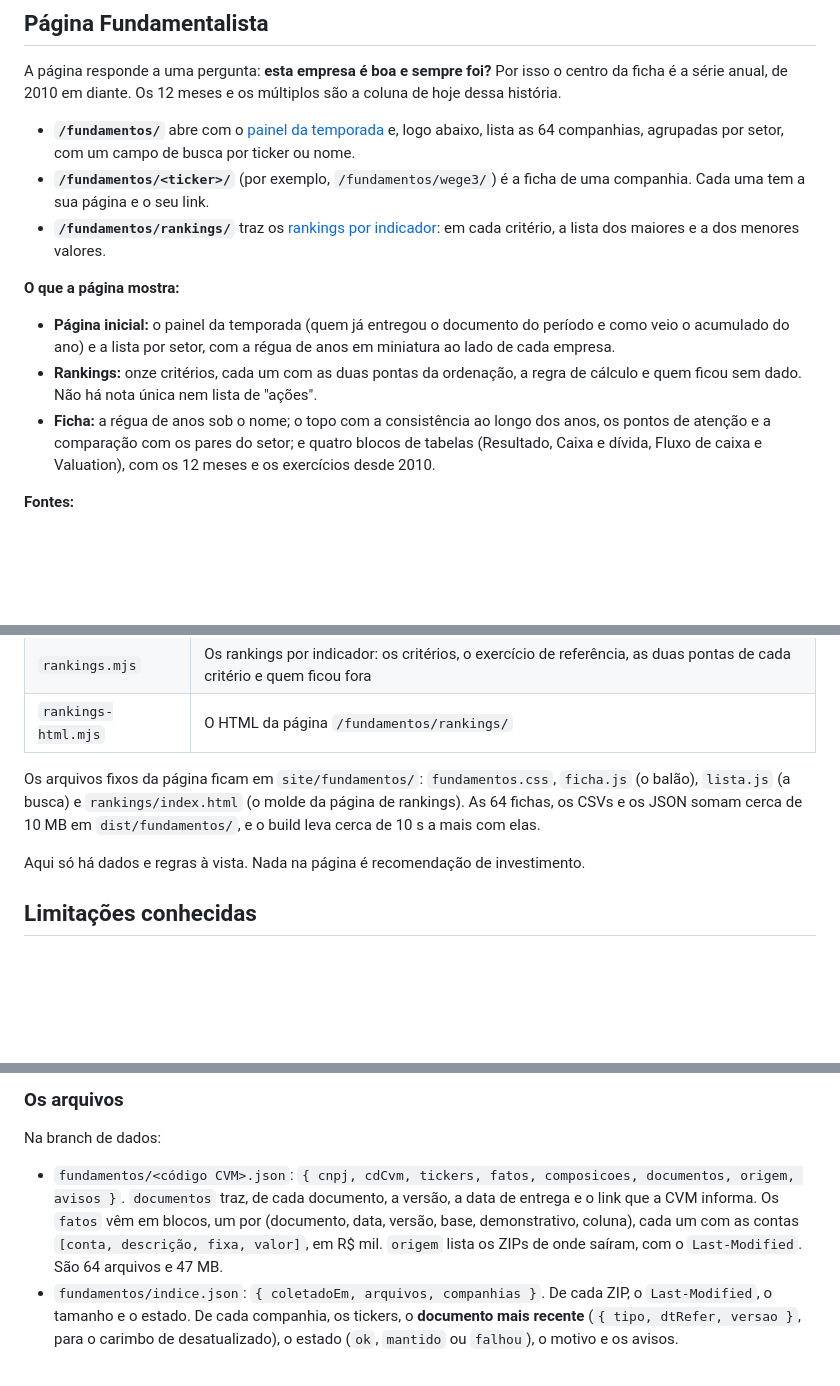
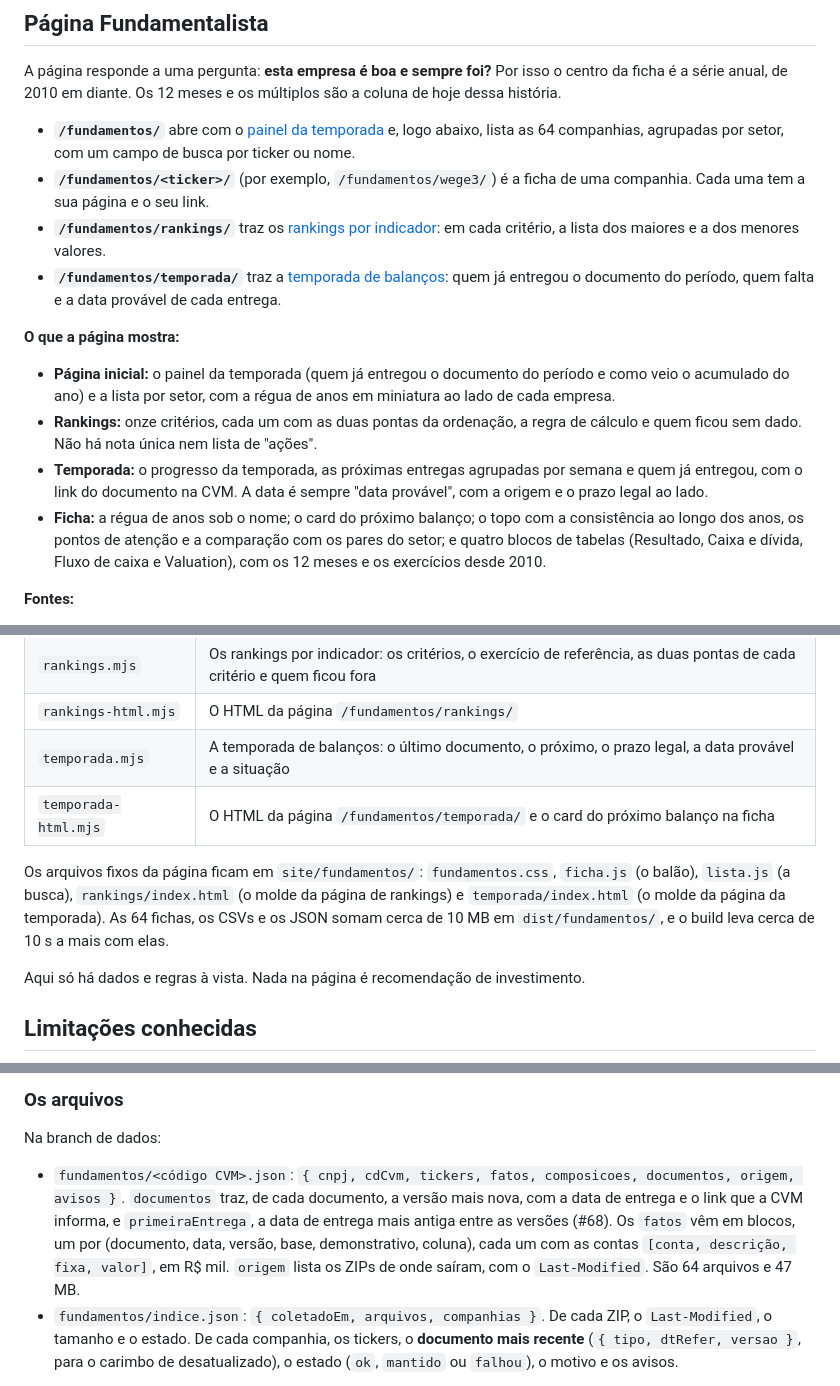
Before and after one commit to rodrigoab1980/panorama-economico, a Markdown page: README.md, 3 parts joined by grey strips. GitHub-like rendering; blank space fills up the shorter version.

```diff
--- a/README.md
+++ b/README.md
@@ -300,12 +300,14 @@ A página responde a uma pergunta: **esta empresa é boa e sempre foi?** Por iss
 - **`/fundamentos/`** abre com o [painel da temporada](#o-painel-da-temporada) e, logo abaixo, lista as 64 companhias, agrupadas por setor, com um campo de busca por ticker ou nome.
 - **`/fundamentos/<ticker>/`** (por exemplo, `/fundamentos/wege3/`) é a ficha de uma companhia. Cada uma tem a sua página e o seu link.
 - **`/fundamentos/rankings/`** traz os [rankings por indicador](#rankings-por-indicador): em cada critério, a lista dos maiores e a dos menores valores.
+- **`/fundamentos/temporada/`** traz a [temporada de balanços](#temporada-de-balanços): quem já entregou o documento do período, quem falta e a data provável de cada entrega.
 
 **O que a página mostra:**
 
 - **Página inicial:** o painel da temporada (quem já entregou o documento do período e como veio o acumulado do ano) e a lista por setor, com a régua de anos em miniatura ao lado de cada empresa.
 - **Rankings:** onze critérios, cada um com as duas pontas da ordenação, a regra de cálculo e quem ficou sem dado. Não há nota única nem lista de "ações".
-- **Ficha:** a régua de anos sob o nome; o topo com a consistência ao longo dos anos, os pontos de atenção e a comparação com os pares do setor; e quatro blocos de tabelas (Resultado, Caixa e dívida, Fluxo de caixa e Valuation), com os 12 meses e os exercícios desde 2010.
+- **Temporada:** o progresso da temporada, as próximas entregas agrupadas por semana e quem já entregou, com o link do documento na CVM. A data é sempre "data provável", com a origem e o prazo legal ao lado.
+- **Ficha:** a régua de anos sob o nome; o card do próximo balanço; o topo com a consistência ao longo dos anos, os pontos de atenção e a comparação com os pares do setor; e quatro blocos de tabelas (Resultado, Caixa e dívida, Fluxo de caixa e Valuation), com os 12 meses e os exercícios desde 2010.
 
 **Fontes:**
 
@@ -506,8 +546,10 @@ O build (`scripts/build.mjs`) lê os fatos da branch `dados`, monta a ficha de c
 | `painel-html.mjs` | O HTML do painel, no topo de `/fundamentos/` |
 | `rankings.mjs` | Os rankings por indicador: os critérios, o exercício de referência, as duas pontas de cada critério e quem ficou fora |
 | `rankings-html.mjs` | O HTML da página `/fundamentos/rankings/` |
+| `temporada.mjs` | A temporada de balanços: o último documento, o próximo, o prazo legal, a data provável e a situação |
+| `temporada-html.mjs` | O HTML da página `/fundamentos/temporada/` e o card do próximo balanço na ficha |
 
-Os arquivos fixos da página ficam em `site/fundamentos/`: `fundamentos.css`, `ficha.js` (o balão), `lista.js` (a busca) e `rankings/index.html` (o molde da página de rankings). As 64 fichas, os CSVs e os JSON somam cerca de 10 MB em `dist/fundamentos/`, e o build leva cerca de 10 s a mais com elas.
+Os arquivos fixos da página ficam em `site/fundamentos/`: `fundamentos.css`, `ficha.js` (o balão), `lista.js` (a busca), `rankings/index.html` (o molde da página de rankings) e `temporada/index.html` (o molde da página da temporada). As 64 fichas, os CSVs e os JSON somam cerca de 10 MB em `dist/fundamentos/`, e o build leva cerca de 10 s a mais com elas.
 
 Aqui só há dados e regras à vista. Nada na página é recomendação de investimento.
 
@@ -573,7 +615,7 @@ O Diário não é afetado por nenhuma delas: é outro workflow, e o build não f
 
 Na branch de dados:
 
-- `fundamentos/<código CVM>.json`: `{ cnpj, cdCvm, tickers, fatos, composicoes, documentos, origem, avisos }`. `documentos` traz, de cada documento, a versão, a data de entrega e o link que a CVM informa. Os `fatos` vêm em blocos, um por (documento, data, versão, base, demonstrativo, coluna), cada um com as contas `[conta, descrição, fixa, valor]`, em R$ mil. `origem` lista os ZIPs de onde saíram, com o `Last-Modified`. São 64 arquivos e 47 MB.
+- `fundamentos/<código CVM>.json`: `{ cnpj, cdCvm, tickers, fatos, composicoes, documentos, origem, avisos }`. `documentos` traz, de cada documento, a versão mais nova, com a data de entrega e o link que a CVM informa, e `primeiraEntrega`, a data de entrega mais antiga entre as versões (#68). Os `fatos` vêm em blocos, um por (documento, data, versão, base, demonstrativo, coluna), cada um com as contas `[conta, descrição, fixa, valor]`, em R$ mil. `origem` lista os ZIPs de onde saíram, com o `Last-Modified`. São 64 arquivos e 47 MB.
 - `fundamentos/indice.json`: `{ coletadoEm, arquivos, companhias }`. De cada ZIP, o `Last-Modified`, o tamanho e o estado. De cada companhia, os tickers, o **documento mais recente** (`{ tipo, dtRefer, versao }`, para o carimbo de desatualizado), o estado (`ok`, `mantido` ou `falhou`), o motivo e os avisos.
 
 No site (`dist/fundamentos/dados/`, gerado pelo build):
```
Also changed, not shown: other parts of README.md (+38 -0 lines), CHANGELOG.md (+3 -0 lines).
